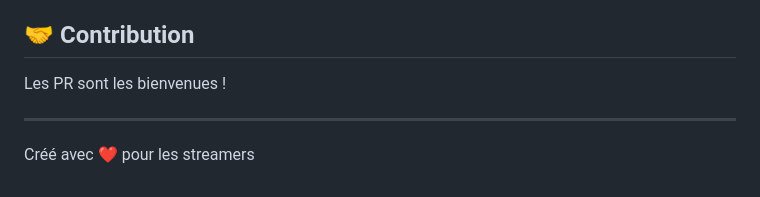
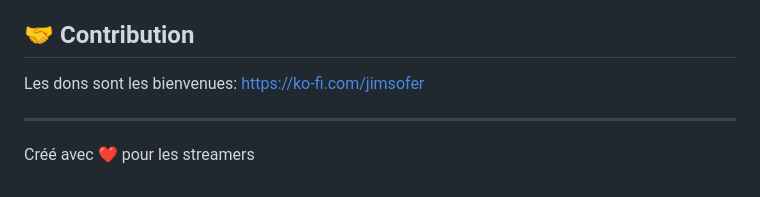
Before and after one commit to jimso2306/twitch-music-request, a Markdown page: README.md, the part around the change. Rendered like a GitHub page.

```diff
--- a/README.md
+++ b/README.md
@@ -156,7 +156,8 @@ MIT - Utilise-le comme tu veux !
 
 ## 🤝 Contribution
 
-Les PR sont les bienvenues !
+Les dons sont les bienvenues:
+https://ko-fi.com/jimsofer
 
 ---
 
```
